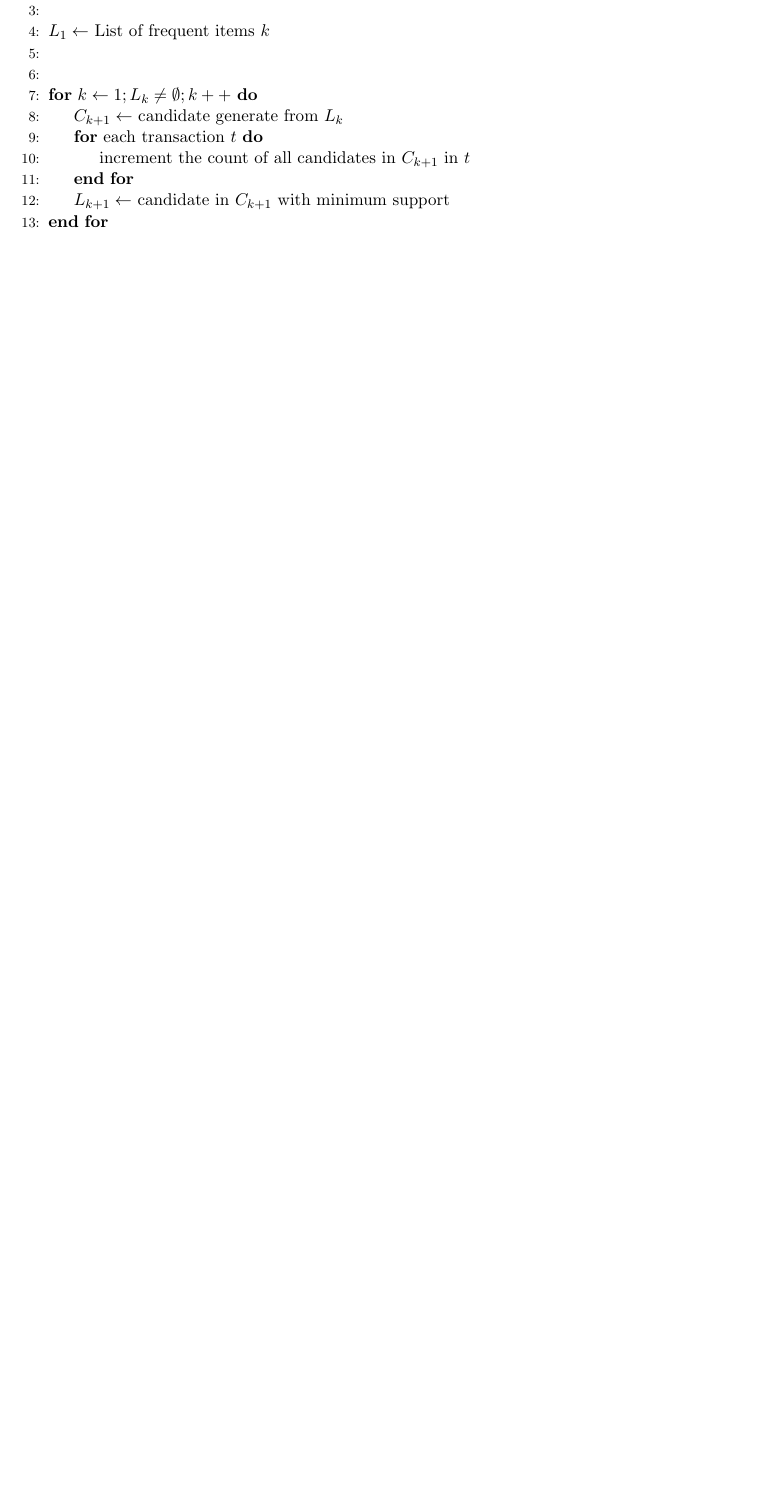
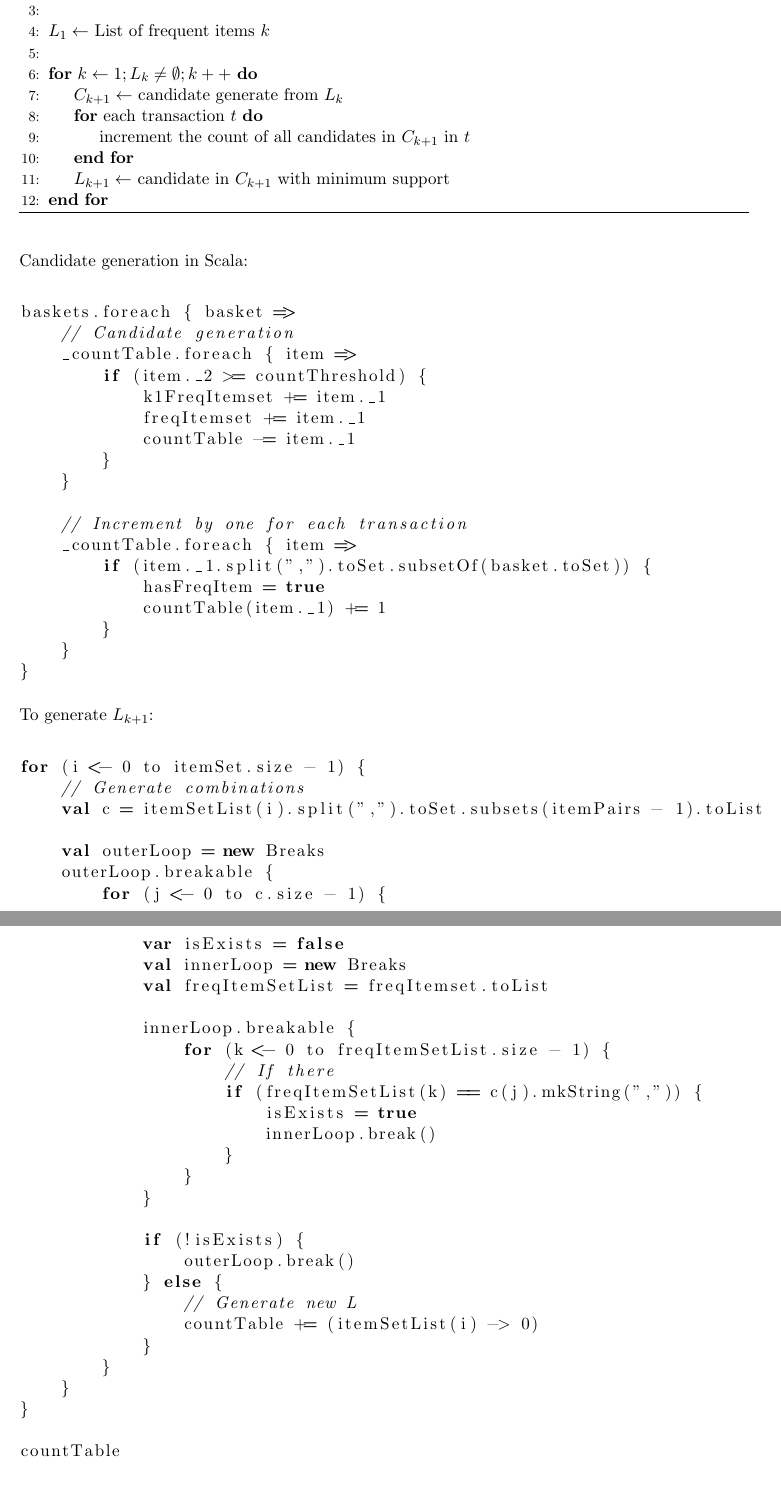
Before and after one commit to prdx/Spark-SON-APriori, a LaTeX document (reports/progress-report/progress-report.tex): part of page 3 of 4 before the commit and two parts of pages 3 and 4 of 5 after it, the two joined at a grey line, cut so that both start at the same text, the shorter picture padded with empty space. Compiled offline with pdfLaTeX.

Commit message:
Add code to the report
TODO: Code comment

```diff
--- a/reports/progress-report/progress-report.tex
+++ b/reports/progress-report/progress-report.tex
@@ -103,6 +102,67 @@ The general algorithm for \href{https://www3.cs.stonybrook.edu/~cse634/lecture_n
         \EndFor
     \end{algorithmic}
 \end{algorithm}
+
+Candidate generation in Scala: \\
+
+\begin{lstlisting}
+baskets.foreach { basket =>
+    // Candidate generation
+    _countTable.foreach { item =>
+        if (item._2 >= countThreshold) {
+            k1FreqItemset += item._1
+            freqItemset += item._1
+            countTable -= item._1
+        }
+    }
+
+    // Increment by one for each transaction
+    _countTable.foreach { item =>
+        if (item._1.split(",").toSet.subsetOf(basket.toSet)) {
+            hasFreqItem = true
+            countTable(item._1) += 1
+        }
+    }
+}
+\end{lstlisting}
+
+To generate $L_{k+1}$: \\
+
+\begin{lstlisting}
+for (i <- 0 to itemSet.size - 1) {
+    // Generate combinations
+    val c = itemSetList(i).split(",").toSet.subsets(itemPairs - 1).toList
+
+    val outerLoop = new Breaks
+    outerLoop.breakable {
+        for (j <- 0 to c.size - 1) {
+            var isExists = false
+            val innerLoop = new Breaks
+            val freqItemSetList = freqItemset.toList
+
+            innerLoop.breakable {
+                for (k <- 0 to freqItemSetList.size - 1) {
+                    // If there
+                    if (freqItemSetList(k) == c(j).mkString(",")) {
+                        isExists = true
+                        innerLoop.break()
+                    }
+                }
+            }
+
+            if (!isExists) {
+                outerLoop.break()
+            } else {
+                // Generate new L
+                countTable += (itemSetList(i) -> 0)
+            }
+        }
+    }
+}
+
+countTable
+\end{lstlisting}
+
 
 \subsubsection {Algorithm Analysis}
 \subsubsection {Experiments}
```
Also changed, not shown: reports/progress-report/progress-report.tex (1 more changed lines). Lines whose indentation alone changed are shown as unchanged.
